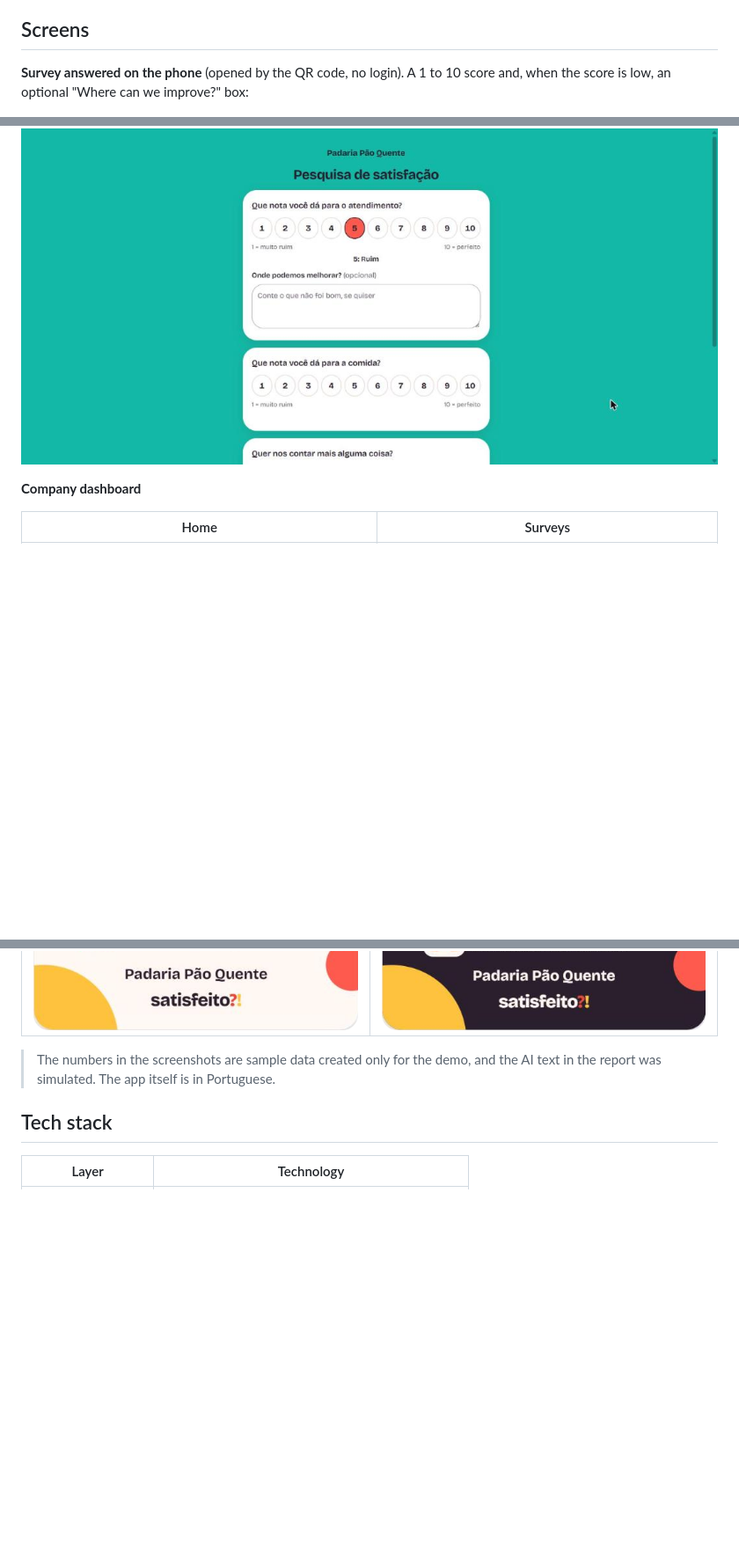
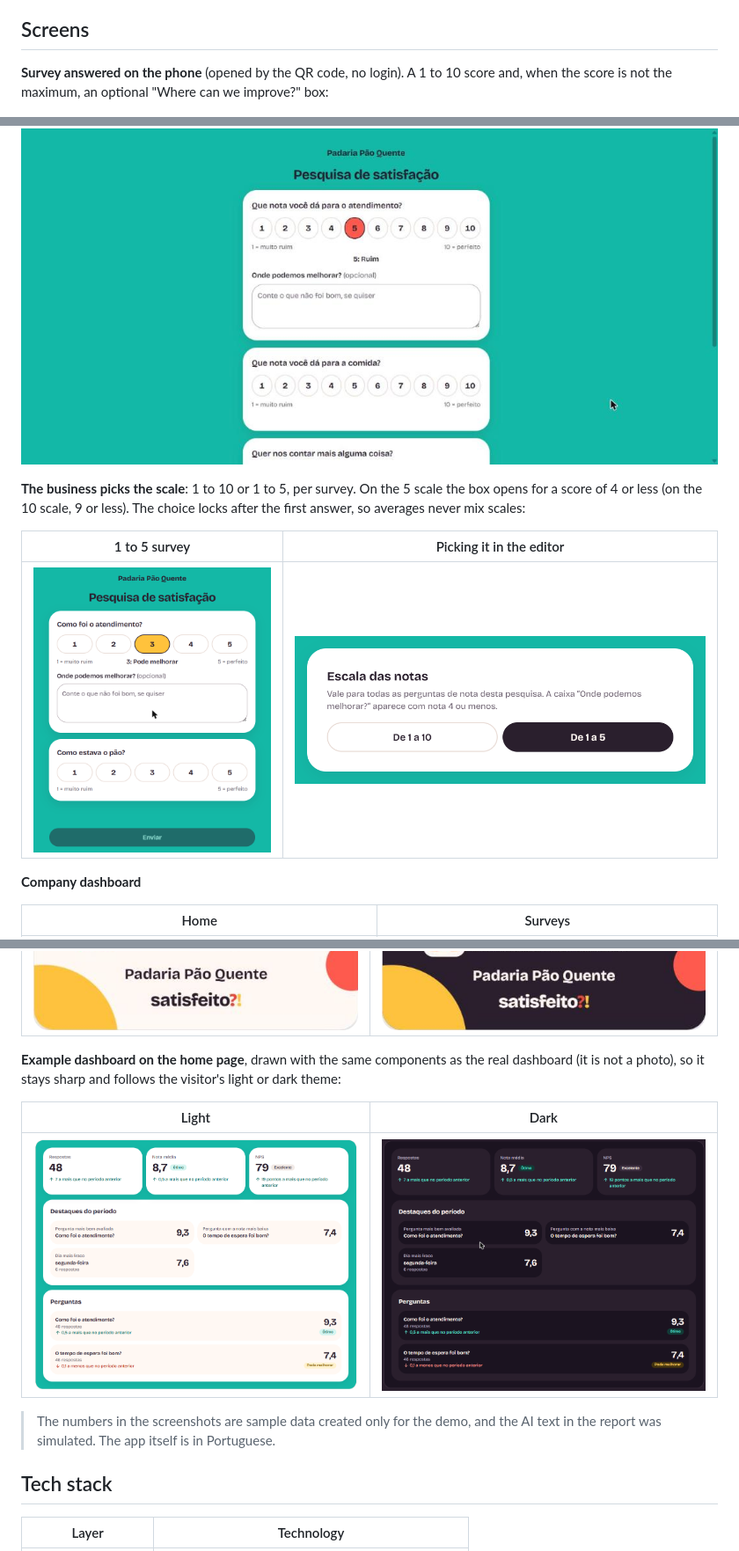
Before and after one commit to CaioPortela17/satisfeito-portfolio, a Markdown page: README.en.md, 3 parts joined by grey strips. Shown at 88% size. GitHub-like rendering; pictures changed too: prints/editor-escala.png (added), prints/painel-landing-claro.png (added), prints/painel-landing-escuro.png (added); blank space fills up the shorter version.

Commit message:
Vitrine: escala de notas por pesquisa, apagar resposta e painel de exemplo na landing
Co-Authored-By: Claude Sonnet 5.5 <noreply@anthropic.com>

```diff
--- a/README.en.md
+++ b/README.en.md
@@ -24,9 +24,15 @@ About 20 seconds, with sample data (a fictional bakery): the customer gives scor
 
 ## Screens
 
-**Survey answered on the phone** (opened by the QR code, no login). A 1 to 10 score and, when the score is low, an optional "Where can we improve?" box:
+**Survey answered on the phone** (opened by the QR code, no login). A 1 to 10 score and, when the score is not the maximum, an optional "Where can we improve?" box:
 
 ![Public survey](prints/pesquisa-publica.jpg)
+
+**The business picks the scale**: 1 to 10 or 1 to 5, per survey. On the 5 scale the box opens for a score of 4 or less (on the 10 scale, 9 or less). The choice locks after the first answer, so averages never mix scales:
+
+| 1 to 5 survey | Picking it in the editor |
+|---|---|
+| ![Survey on a 1 to 5 scale, with the box open on a score of 3](prints/pesquisa-publica-1a5.png) | ![Card to choose the scale](prints/editor-escala.png) |
 
 **Company dashboard**
 
@@ -57,6 +63,12 @@ About 20 seconds, with sample data (a fictional bakery): the customer gives scor
 | Light | Dark |
 |---|---|
 | ![Light poster](prints/cartaz-claro.png) | ![Dark poster](prints/cartaz-escuro.png) |
+
+**Example dashboard on the home page**, drawn with the same components as the real dashboard (it is not a photo), so it stays sharp and follows the visitor's light or dark theme:
+
+| Light | Dark |
+|---|---|
+| ![Example dashboard, light theme](prints/painel-landing-claro.png) | ![Example dashboard, dark theme](prints/painel-landing-escuro.png) |
 
 > The numbers in the screenshots are sample data created only for the demo, and the AI text in the report was simulated. The app itself is in Portuguese.
 
```
Also changed, not shown: other parts of README.en.md (+4 -2 lines), README.md (+17 -3 lines).
